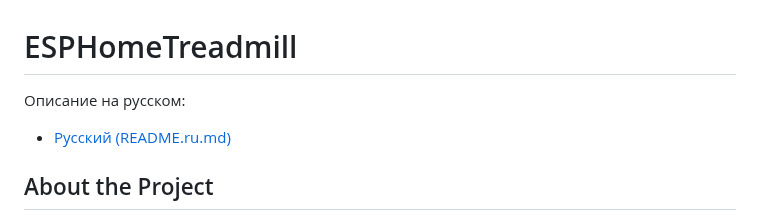
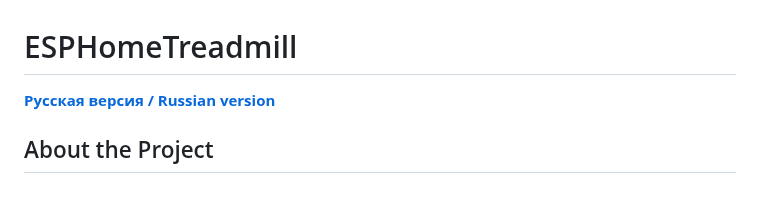
Before and after one commit to samsonovss/ESPHome-Treadmill-FTMS, a Markdown page: README.md, the part around the change. Drawn GitHub-style; blank space fills up the shorter version.

```diff
--- a/README.md
+++ b/README.md
@@ -1,7 +1,6 @@
 # ESPHomeTreadmill
 
-Описание на русском:
-- [Русский (README.ru.md)](README.ru.md)
+**[Русская версия / Russian version](README.ru.md)**
 
 ## About the Project
 Turn your old treadmill into a smart training companion! ESPHomeTreadmill is an onboard computer based on the ESP32 S3 with ESPHome firmware, adding support for Zwift, intelligent heart rate-based programs, and UART control. It’s perfect for treadmills with PSA(xx) series boards but flexible enough to adapt to any UART-enabled treadmill. Minimal cost, maximum potential!
```
